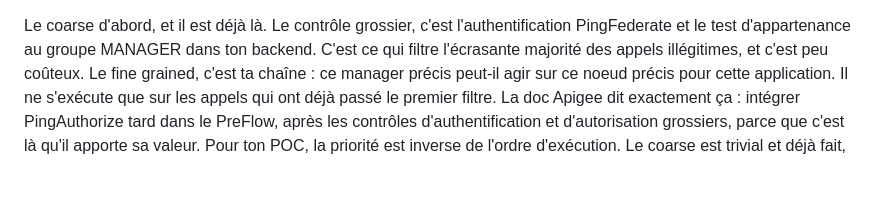
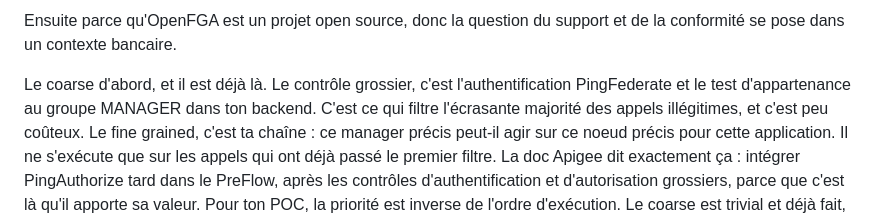
Before and after one commit to max007h/OAuth, a Markdown page: docs/Msg.txt.md, the part around the change. GitHub-like rendering; blank space fills up the shorter version.

Commit message:
Update Msg.txt.md with OpenFGA support context

```diff
--- a/docs/Msg.txt.md
+++ b/docs/Msg.txt.md
@@ -1,3 +1,8 @@
+Ensuite parce qu'OpenFGA est un projet open source, donc la question du support et de la conformité se pose dans un contexte bancaire.
+
+
+
+
 Le coarse d'abord, et il est déjà là.
 Le contrôle grossier, c'est l'authentification PingFederate et le test d'appartenance au groupe MANAGER dans ton backend. C'est ce qui filtre l'écrasante majorité des appels illégitimes, et c'est peu coûteux.
 Le fine grained, c'est ta chaîne : ce manager précis peut-il agir sur ce noeud précis pour cette application. Il ne s'exécute que sur les appels qui ont déjà passé le premier filtre.
```
